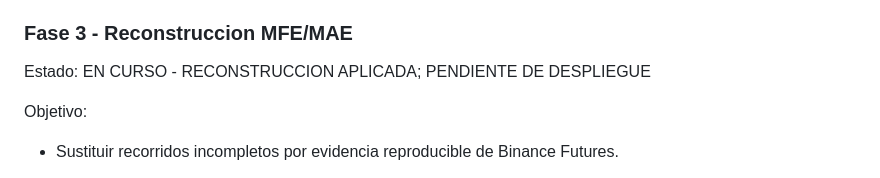
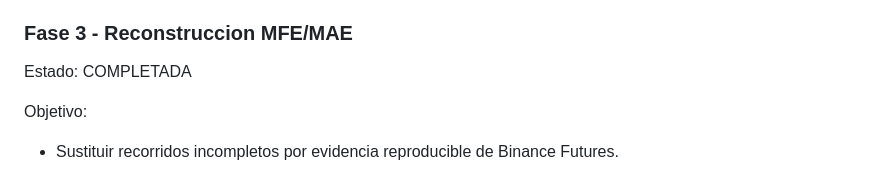
Before and after one commit to mmcIA1976/SIMULADOR-Y-MOTOR-ANALISIS_V1, a Markdown page: auditorias_aprendizaje/2026-07-23_plan_auditable_motor_aprendizaje.md, the part around the change. GitHub-like rendering.

```diff
--- a/auditorias_aprendizaje/2026-07-23_plan_auditable_motor_aprendizaje.md
+++ b/auditorias_aprendizaje/2026-07-23_plan_auditable_motor_aprendizaje.md
@@ -166,7 +166,7 @@ Criterio de salida:
 
 ### Fase 3 - Reconstruccion MFE/MAE
 
-Estado: EN CURSO - RECONSTRUCCION APLICADA; PENDIENTE DE DESPLIEGUE
+Estado: COMPLETADA
 
 Objetivo:
 
```
Also changed, not shown: auditorias_aprendizaje/2026-07-23_fase_3_reconstruccion_mfe_mae_resultado.md (+28 -5 lines).
